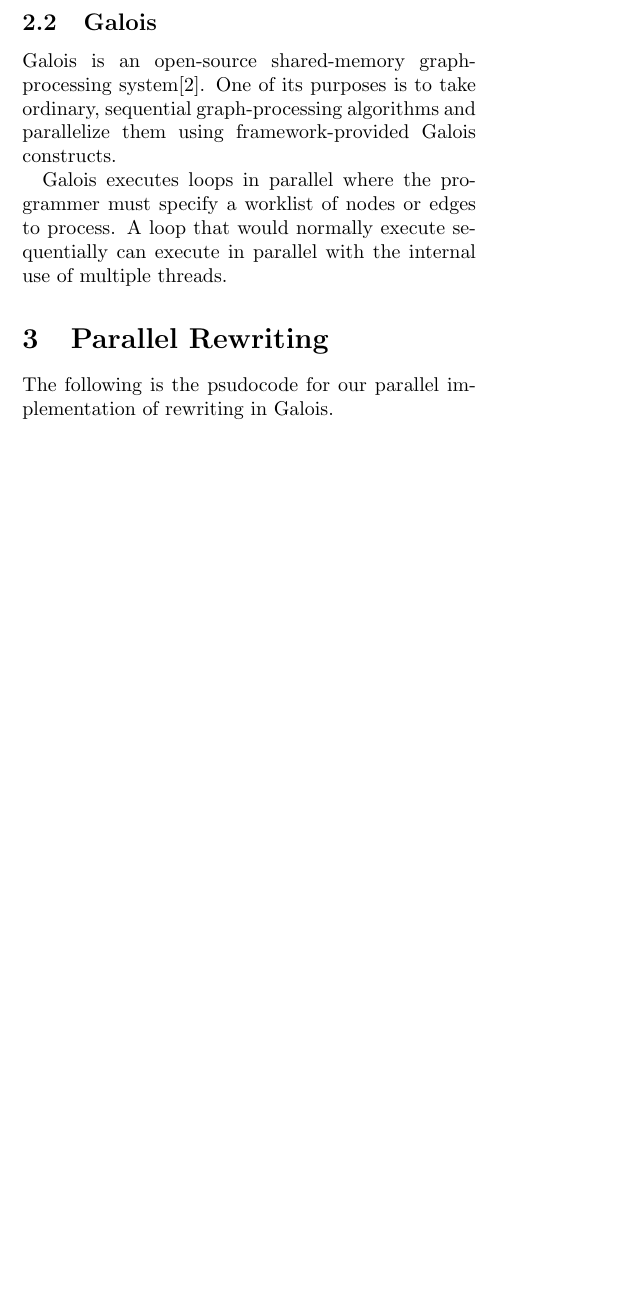
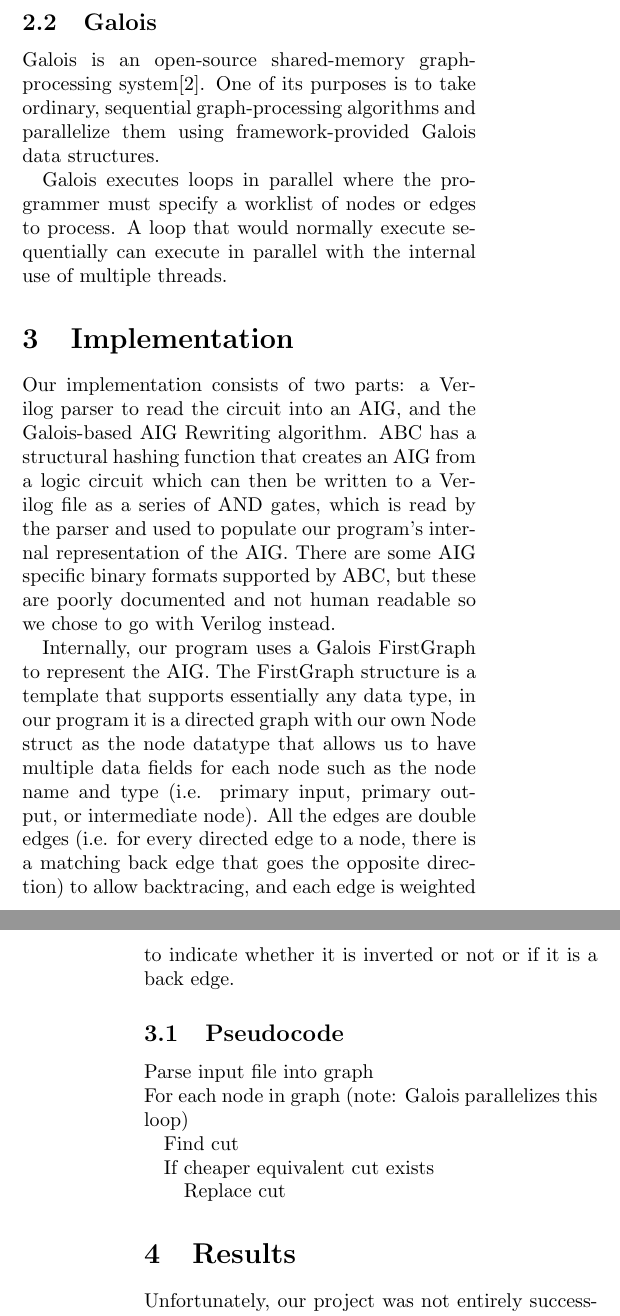
Before and after one commit to eclay42/cs220-galois-aig-rewriting, a LaTeX paper (documentation/p.tex): part of one column of the page before the commit and two parts of the columns of pages 1 and 2 of 2 after it, the two joined at a grey line, cut so that both start at the same text, the shorter picture padded with empty space. Compiled offline with pdfLaTeX.

Commit message:
Expanded initial documentation into a rough draft. Doesn't have any diagrams yet.

```diff
--- a/documentation/p.tex
+++ b/documentation/p.tex
@@ -47,8 +47,23 @@
 \subsection{Galois}
-Galois is an open-source shared-memory graph-processing system\cite{GALOIS}.  One of its purposes is to take ordinary, sequential graph-processing algorithms and parallelize them using framework-provided Galois constructs.\newline\indent
+Galois is an open-source shared-memory graph-processing system\cite{GALOIS}.  One of its purposes is to take ordinary, sequential graph-processing algorithms and parallelize them using framework-provided Galois data structures.\newline\indent
 Galois executes loops in parallel where the programmer must specify a worklist of nodes or edges to process.  A loop that would normally execute sequentially can execute in parallel with the internal use of multiple threads.
-\section{Parallel Rewriting}
-The following is the psudocode for our parallel implementation of rewriting in Galois.
+\section{Implementation}
+Our implementation consists of two parts: a Verilog parser to read the circuit into an AIG, and the Galois-based AIG Rewriting algorithm. ABC has a structural hashing function that creates an AIG from a logic circuit which can then be written to a Verilog file as a series of AND gates, which is read by the parser and used to populate our program's internal representation of the AIG. There are some AIG specific binary formats supported by ABC, but these are poorly documented and not human readable so we chose to go with Verilog instead.\newline\indent
+Internally, our program uses a Galois FirstGraph to represent the AIG. The FirstGraph structure is a template that supports essentially any data type, in our program it is a directed graph with our own Node struct as the node datatype that allows us to have multiple data fields for each node such as the node name and type (i.e. primary input, primary output, or intermediate node). All the edges are double edges (i.e. for every directed edge to a node, there is a matching back edge that goes the opposite direction) to allow backtracing, and each edge is weighted to indicate whether it is inverted or not or if it is a back edge.
+\subsection{Pseudocode}
+Parse input file into graph\\
+For each node in graph (note: Galois parallelizes this loop)\newline\indent
+Find cut\newline\indent
+If cheaper equivalent cut exists\newline\indent\indent
+Replace cut
+\section{Results}
+Unfortunately, our project was not entirely successful. The program runs, can generate an AIG from a Verilog file and can find a 4 input cut for each node, but we were unable to implement the equivalent cut lookup and substitution. Currently, the program is hardcoded to look for a specific cut (an xor gate) and replace it with a known equivalent instead of being able to use a generalized lookup mechanism to automatically determine equivalent cuts and substitute them and determine if it will result in a cost reduction. As a result of this, our program is not fully implementing the algorithm and any performance comparisions with ABC would be invalid.
+\subsection{Challenges}
+By far the biggest challenge in this project was the near absent documentation on both ABC and Galois. It took a significant amount of time to even get started because there was so little information to go on beyond the paper that presented the AIG Rewriting algorithm. Getting the AIG into our program from ABC was also a challenge since it is still a relatively obscure format and we ended up having to write our own parser. Parallelization was also an issue, again because the thread-safe Galois data structures required for the parallelization to work are so poorly documented. Finally, we still have the major issue of not being able to properly substitute one cut for another. We were able to identify equivalent cuts, however we were not able to find a way to automatically substitute one cut for another without resorting to hardcoding the graph manipulations.
+\section{Conclusion}
+Based on our experience with this project, I would say that our initial goal is still valid and may result in a significant performance improvement. Unfortunately the time limits imposed by a half-quarter project combined with our inexperience and lack of documentation on the tools we were using means we were not able to realize a full implementation.\newline\indent
+\subsection{Further Work}
+Obviously, the first goal of anyone wishing to continue this would be to get the algorithm working correctly on the Galois framework, specifically with the cut replacements. Additionally, replacing the Verilog parser with code to read (and write) one of the binary AIG formats would enable seamless interoperability with ABC and other tools. Write documentation once everything is working so others can understand how it works.
 \bibliographystyle{acm}
 \bibliography{bibfile}
 \end{document}
```
Also changed, not shown: documentation/p.tex (12 more changed lines).
